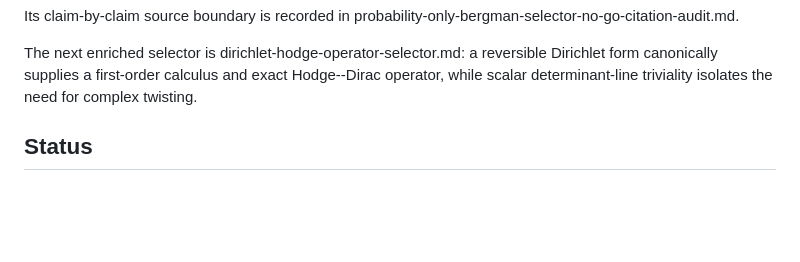
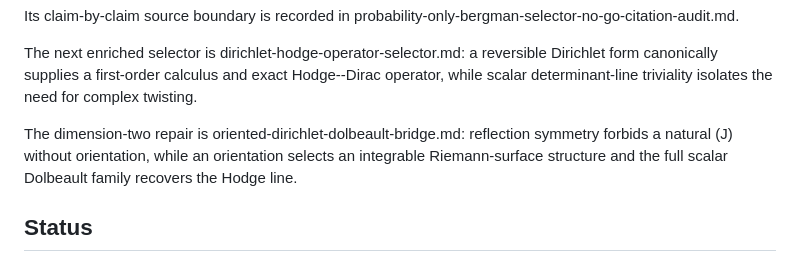
Before and after one commit to HHagino/hhagino.github.io, a Markdown page: fcig/README.md, the part around the change. Rendered like a GitHub page; blank space fills up the shorter version.

Commit message:
fcig: update oriented Dolbeault gate in fcig/README.md

```diff
--- a/fcig/README.md
+++ b/fcig/README.md
@@ -18,6 +18,8 @@ Probability-only selector boundary: probability-only-bergman-selector-no-go.md
 Its claim-by-claim source boundary is recorded in probability-only-bergman-selector-no-go-citation-audit.md.
 
 The next enriched selector is dirichlet-hodge-operator-selector.md: a reversible Dirichlet form canonically supplies a first-order calculus and exact Hodge--Dirac operator, while scalar determinant-line triviality isolates the need for complex twisting.
+
+The dimension-two repair is oriented-dirichlet-dolbeault-bridge.md: reflection symmetry forbids a natural \(J\) without orientation, while an orientation selects an integrable Riemann-surface structure and the full scalar Dolbeault family recovers the Hodge line.
 
 ## Status
 
```
